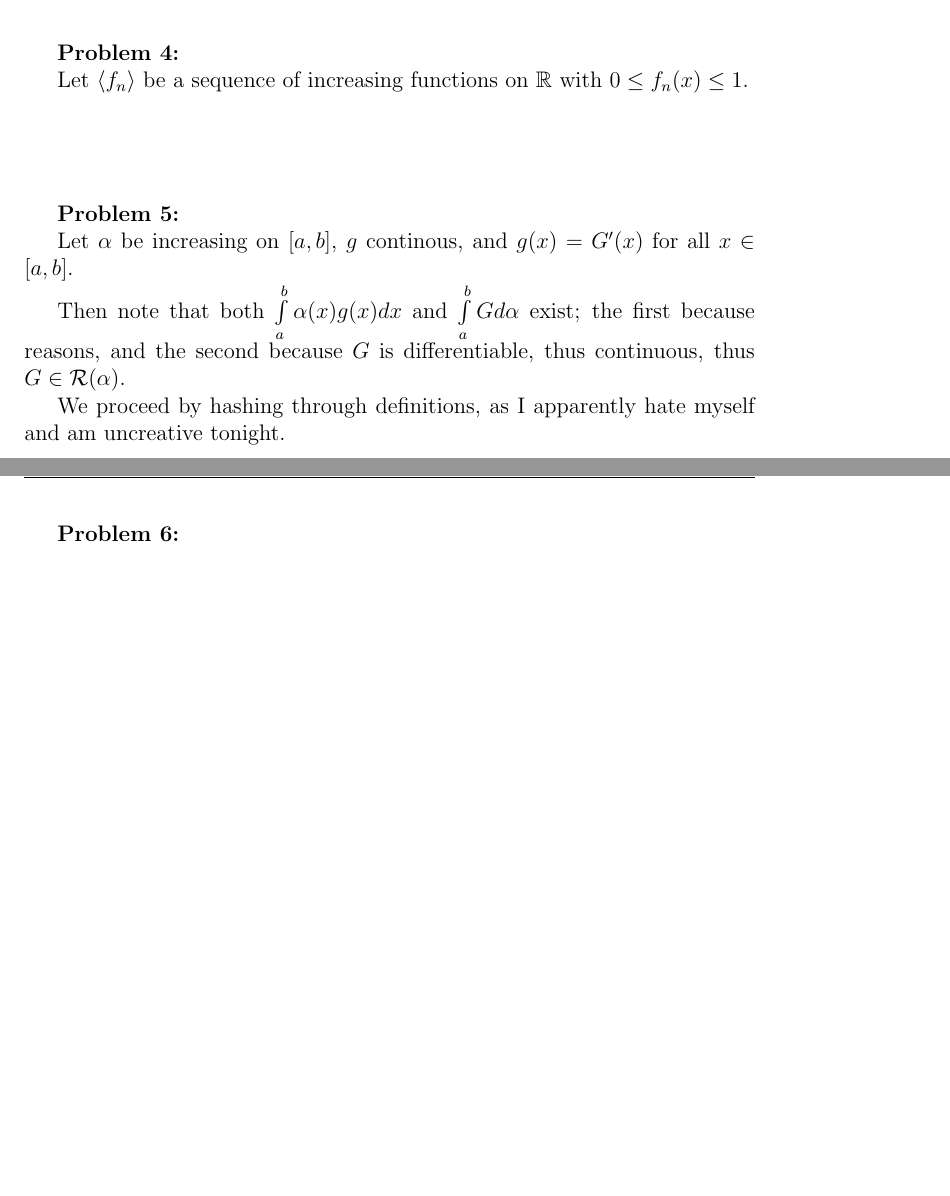
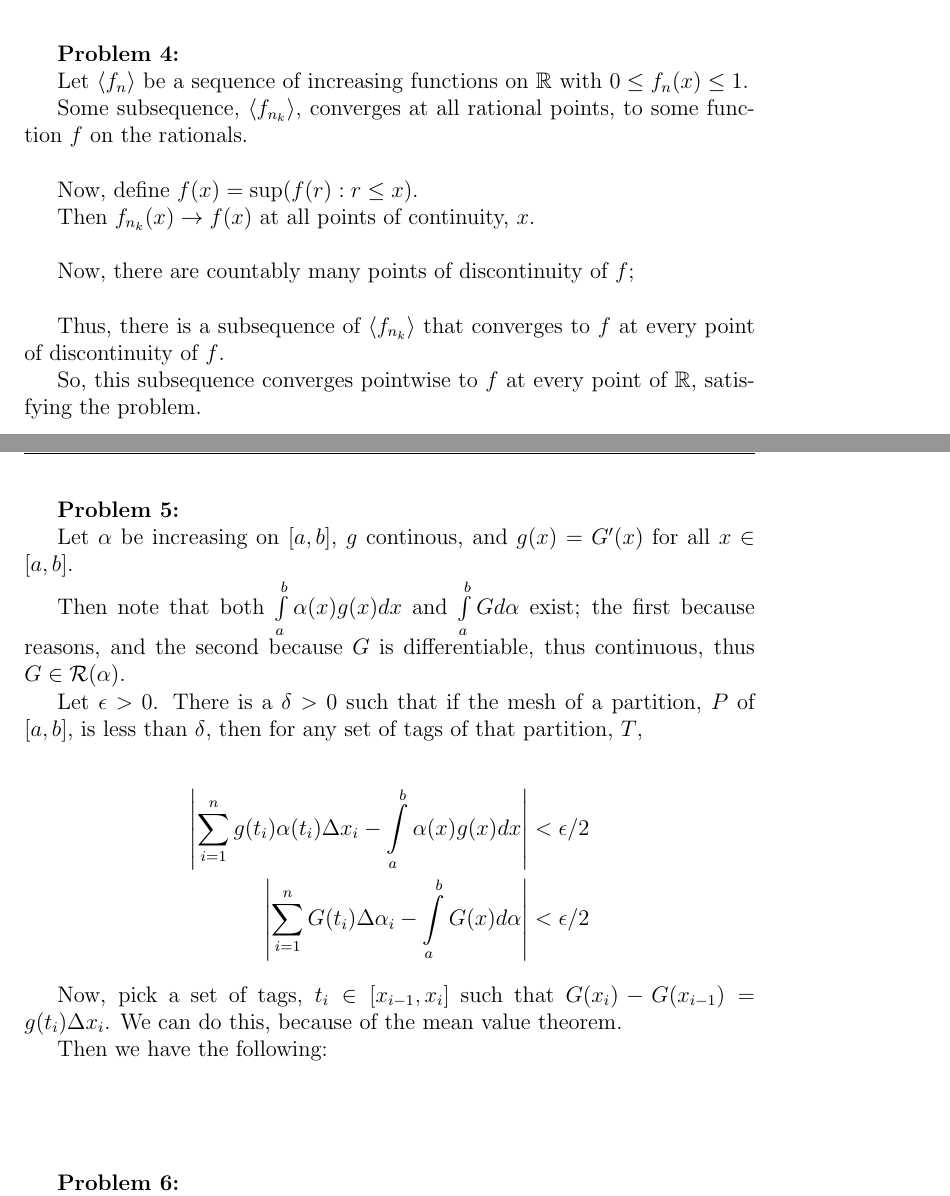
Before and after one commit to SlickMathDebater/Homework, a LaTeX document (MA544/MA544RealAnalysisHwk3.tex): two parts of pages 3 and 4 of 4 before the commit and two parts of pages 3 and 4 of 5 after it, joined at a grey line, cut so that both start at the same text, the shorter picture padded with empty space. Compiled offline with pdfLaTeX.

Commit message:
9/30/14, 12:20 AM
Finished laying out the problems of MA544, Hwk 3.

```diff
--- a/MA544/MA544RealAnalysisHwk3.tex
+++ b/MA544/MA544RealAnalysisHwk3.tex
@@ -15,7 +15,7 @@
 
 \newcommand{\sd}{\partial} %Squiggle d
 
-\newcommand{\absval}[1]{\lvert #1 \rvert}
+\newcommand{\absval}[1]{\left\lvert #1 \right\rvert}
 \newcommand{\norm}[1]{\|#1\|}
 \newcommand{\anbrack}[1]{\left\langle #1 \right\rangle}
 
@@ -221,6 +221,26 @@ In addition, the $F_n$s are defined on $[a,b]$, which is a compact space. By Arz
 
 Let $\anbrack{f_n}$ be a sequence of increasing functions on $\R$ with $0 \leq f_n(x) \leq 1$.
 
+Some subsequence, $\anbrack{f_{n_k}}$, converges at all rational points, to some function $f$ on the rationals.
+
+\tab %Proof
+
+Now, define $f(x) = \sup(f(r): r \leq x)$.
+
+Then $f_{n_k}(x) \to f(x)$ at all points of continuity, $x$.
+
+\tab %Proof...is obvious.
+
+Now, there are countably many points of discontinuity of $f$;
+
+\tab %Proof is not so obvious to me right now.
+
+Thus, there is a subsequence of $\anbrack{f_{n_k}}$ that converges to $f$ at every point of discontinuity of $f$.
+
+So, this subsequence converges pointwise to $f$ at every point of $\R$, satisfying the problem.
+
+
+
 \shunt
 
 {\bf Problem 5:}
@@ -229,9 +249,16 @@ Let $\al$ be increasing on $[a,b]$, $g$ continous, and $g(x) = G'(x)$ for all $x
 
 Then note that both $\int\limits_a^b \al(x)g(x)dx$ and $\int\limits_a^b Gd\al$ exist; the first because reasons, and the second because $G$ is differentiable, thus continuous, thus $G \in \scrR(\al)$.
 
-We proceed by hashing through definitions, as I apparently hate myself and am uncreative tonight.
+Let $\ep >0$. There is a $\de >0$ such that if the mesh of a partition, $P$ of $[a,b]$, is less than $\de$, then for any set of tags of that partition, $T$,
 
-%Want some version of \al(t)G(t) - \al(a)G(a) = \int\limits_a^t (\al(x)g(x) + G(x)d\al), which should come from some version of the FTC and product rule.
+\begin{align*}
+\absval{\sum\limits_{i=1}^n g(t_i)\al(t_i) \Delta x_i - \int\limits_a^b \al(x)g(x)dx} &< \ep/2 \\
+\absval{\sum\limits_{i=1}^n G(t_i)\Delta \al_i - \int\limits_a^b G(x)d\al} &< \ep/2
+\end{align*}
+
+Now, pick a set of tags, $t_i \in [x_{i-1},x_i]$ such that $G(x_i) - G(x_{i-1}) = g(t_i)\De x_i$. We can do this, because of the mean value theorem.
+
+Then we have the following:
 
 \shunt
 
```
Also changed, not shown: MA544/MA544RealAnalysisHwk3.pdf, 2 other files.
